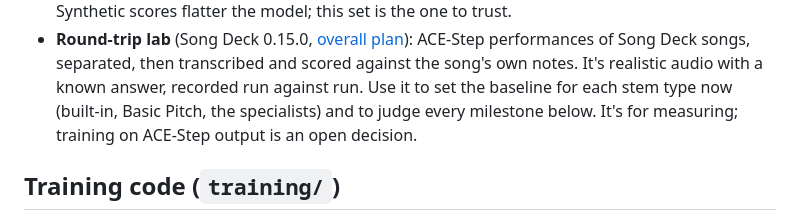
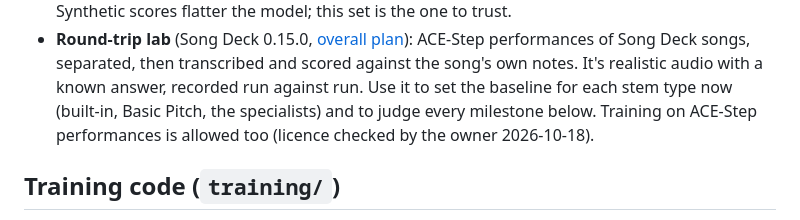
Before and after one commit to jxburros/BackTrack, a Markdown page: docs/plans/surveil.md, the part around the change. Rendered like a GitHub page.

```diff
--- a/docs/plans/surveil.md
+++ b/docs/plans/surveil.md
@@ -79,7 +79,7 @@ The drum classes should match the drum stems Song Deck's staged separation alrea
   ACE-Step performances of Song Deck songs, separated, then transcribed and scored against the
   song's own notes. It's realistic audio with a known answer, recorded run against run. Use it to
   set the baseline for each stem type now (built-in, Basic Pitch, the specialists) and to judge
-  every milestone below. It's for measuring; training on ACE-Step output is an open decision.
+  every milestone below. Training on ACE-Step performances is allowed too (licence checked by the owner 2026-10-18).
 
 ## Training code (`training/`)
 
```
Also changed, not shown: docs/plans/explode.md (+2 -3 lines), docs/plans/overall.md (+4 -5 lines).
